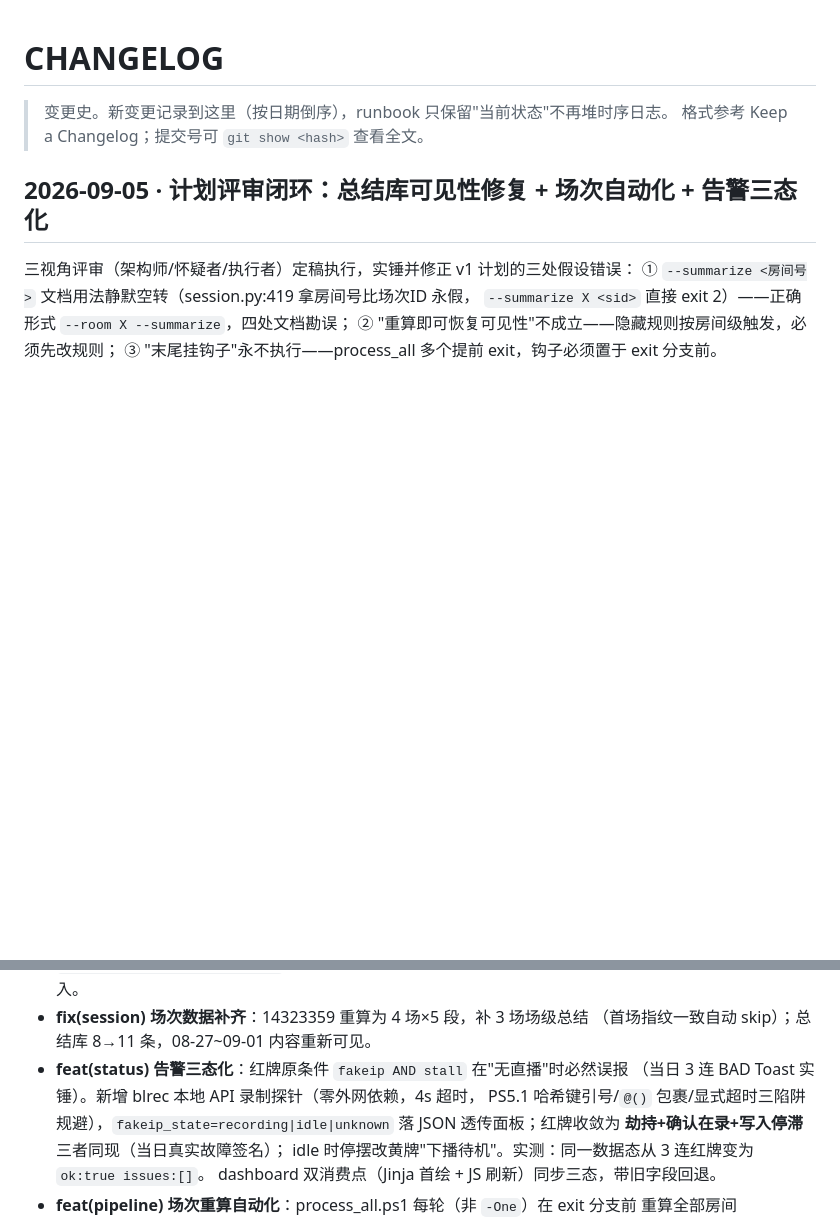
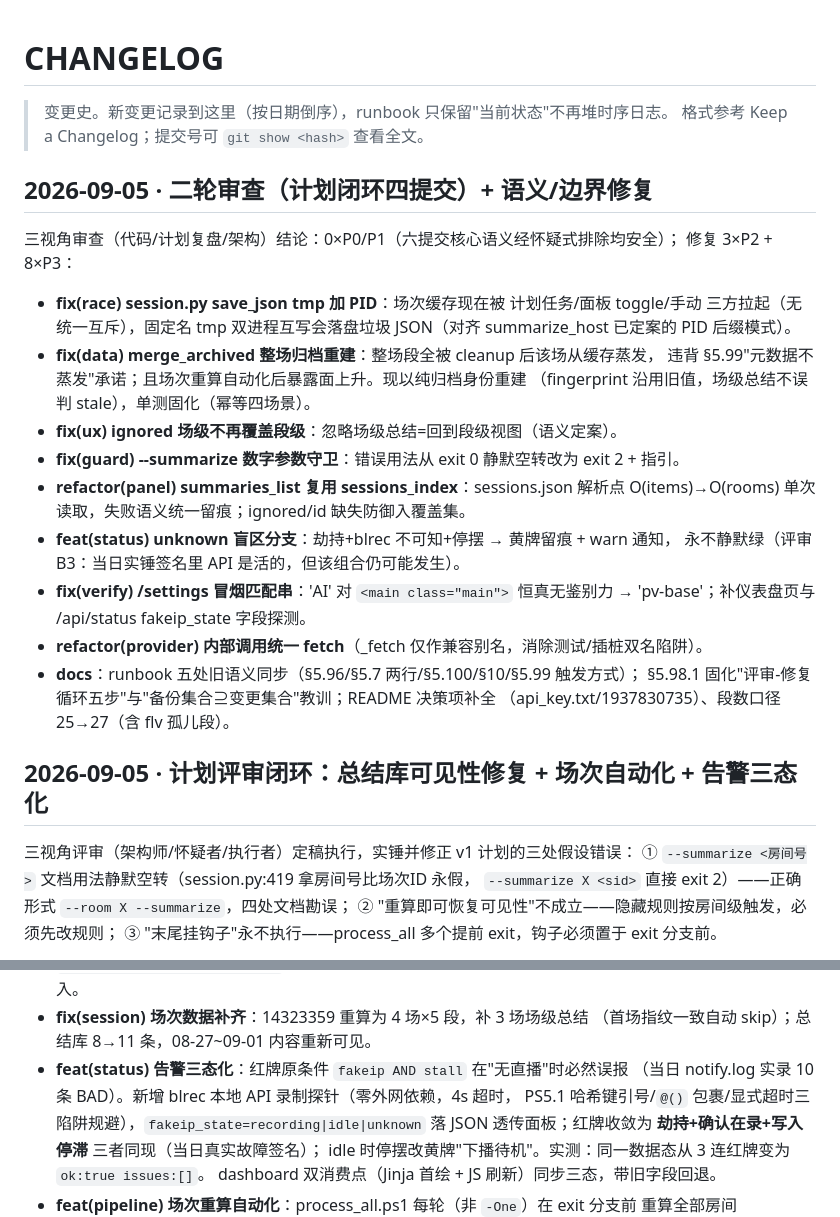
Before and after one commit to koofp/broadcast-live-tools, a Markdown page: CHANGELOG.md, 2 parts joined by grey strips. Drawn GitHub-style; blank space fills up the shorter version.

```diff
--- a/CHANGELOG.md
+++ b/CHANGELOG.md
@@ -2,6 +2,29 @@
 
 > 变更史。新变更记录到这里（按日期倒序），runbook 只保留"当前状态"不再堆时序日志。
 > 格式参考 Keep a Changelog；提交号可 `git show <hash>` 查看全文。
+
+## 2026-09-05 · 二轮审查（计划闭环四提交）+ 语义/边界修复
+
+三视角审查（代码/计划复盘/架构）结论：0×P0/P1（六提交核心语义经怀疑式排除均安全）；
+修复 3×P2 + 8×P3：
+- **fix(race) session.py save_json tmp 加 PID**：场次缓存现在被 计划任务/面板 toggle/手动
+  三方拉起（无统一互斥），固定名 tmp 双进程互写会落盘垃圾 JSON（对齐 summarize_host
+  已定案的 PID 后缀模式）。
+- **fix(data) merge_archived 整场归档重建**：整场段全被 cleanup 后该场从缓存蒸发，
+  违背 §5.99"元数据不蒸发"承诺；且场次重算自动化后暴露面上升。现以纯归档身份重建
+  （fingerprint 沿用旧值，场级总结不误判 stale），单测固化（幂等四场景）。
+- **fix(ux) ignored 场级不再覆盖段级**：忽略场级总结=回到段级视图（语义定案）。
+- **fix(guard) --summarize 数字参数守卫**：错误用法从 exit 0 静默空转改为 exit 2 + 指引。
+- **refactor(panel) summaries_list 复用 sessions_index**：sessions.json 解析点
+  O(items)→O(rooms) 单次读取，失败语义统一留痕；ignored/id 缺失防御入覆盖集。
+- **feat(status) unknown 盲区分支**：劫持+blrec 不可知+停摆 → 黄牌留痕 + warn 通知，
+  永不静默绿（评审 B3：当日实锤签名里 API 是活的，但该组合仍可能发生）。
+- **fix(verify) /settings 冒烟匹配串**：'AI' 对 `<main class="main">` 恒真无鉴别力 →
+  'pv-base'；补仪表盘页与 /api/status fakeip_state 字段探测。
+- **refactor(provider) 内部调用统一 fetch**（_fetch 仅作兼容别名，消除测试/插桩双名陷阱）。
+- **docs**：runbook 五处旧语义同步（§5.96/§5.7 两行/§5.100/§10/§5.99 触发方式）；
+  §5.98.1 固化"评审-修复循环五步"与"备份集合⊇变更集合"教训；README 决策项补全
+  （api_key.txt/1937830735）、段数口径 25→27（含 flv 孤儿段）。
 
 ## 2026-09-05 · 计划评审闭环：总结库可见性修复 + 场次自动化 + 告警三态化
 
@@ -19,7 +42,7 @@
 - **fix(session) 场次数据补齐**：14323359 重算为 4 场×5 段，补 3 场场级总结
   （首场指纹一致自动 skip）；总结库 8→11 条，08-27~09-01 内容重新可见。
 - **feat(status) 告警三态化**：红牌原条件 `fakeip AND stall` 在"无直播"时必然误报
-  （当日 3 连 BAD Toast 实锤）。新增 blrec 本地 API 录制探针（零外网依赖，4s 超时，
+  （当日 notify.log 实录 10 条 BAD）。新增 blrec 本地 API 录制探针（零外网依赖，4s 超时，
   PS5.1 哈希键引号/`@()` 包裹/显式超时三陷阱规避），`fakeip_state=recording|idle|unknown`
   落 JSON 透传面板；红牌收敛为 **劫持+确认在录+写入停滞** 三者同现（当日真实故障签名）；
   idle 时停摆改黄牌"下播待机"。实测：同一数据态从 3 连红牌变为 `ok:true issues:[]`。
```
Also changed, not shown: README.md (+3 -3 lines), bilive-runbook.md (+11 -5 lines).
